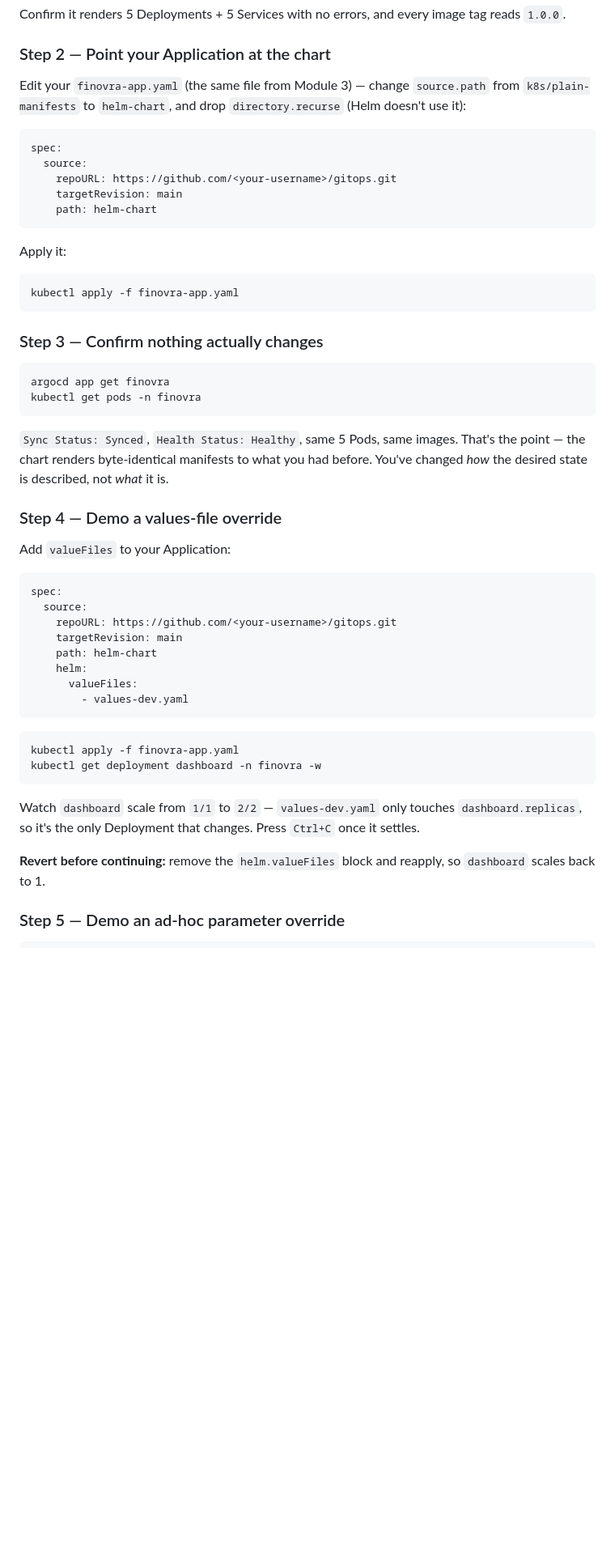
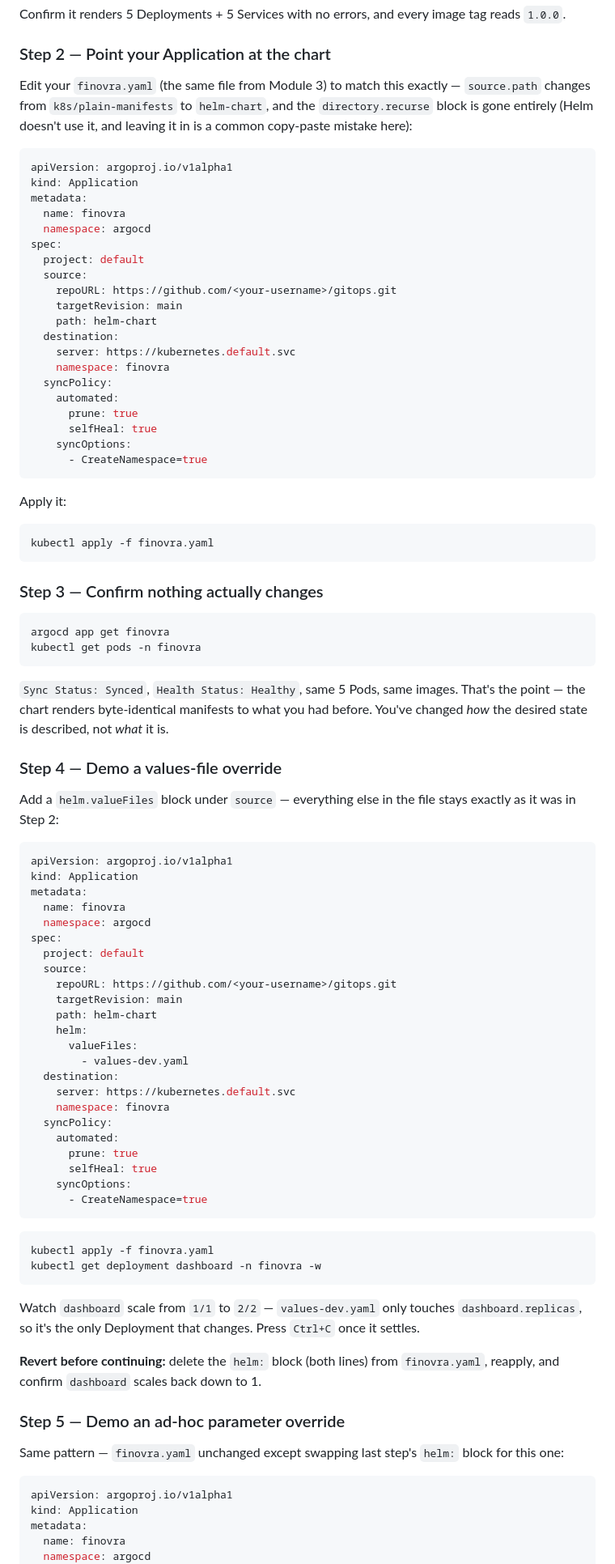
Before and after one commit to finovra-app/webapp, a Markdown page: docs/module-04-deployment-sources-helm-kustomize.md, the part around one of its changes. Shown at 81% size. Drawn GitHub-style; blank space fills up the shorter version.

````diff
--- a/docs/module-04-deployment-sources-helm-kustomize.md
+++ b/docs/module-04-deployment-sources-helm-kustomize.md
@@ -169,20 +169,35 @@ Confirm it renders 5 Deployments + 5 Services with no errors, and every image ta
 
 ### Step 2 — Point your Application at the chart
 
-Edit your `finovra-app.yaml` (the same file from Module 3) — change `source.path` from `k8s/plain-manifests` to `helm-chart`, and drop `directory.recurse` (Helm doesn't use it):
+Edit your `finovra.yaml` (the same file from Module 3) to match this exactly — `source.path` changes from `k8s/plain-manifests` to `helm-chart`, and the `directory.recurse` block is gone entirely (Helm doesn't use it, and leaving it in is a common copy-paste mistake here):
 
 ```yaml
+apiVersion: argoproj.io/v1alpha1
+kind: Application
+metadata:
+  name: finovra
+  namespace: argocd
 spec:
+  project: default
   source:
     repoURL: https://github.com/<your-username>/gitops.git
     targetRevision: main
     path: helm-chart
+  destination:
+    server: https://kubernetes.default.svc
+    namespace: finovra
+  syncPolicy:
+    automated:
+      prune: true
+      selfHeal: true
+    syncOptions:
+      - CreateNamespace=true
 ```
 
 Apply it:
 
 ```bash
-kubectl apply -f finovra-app.yaml
+kubectl apply -f finovra.yaml
 ```
 
 ### Step 3 — Confirm nothing actually changes
@@ -196,10 +211,16 @@ kubectl get pods -n finovra
 
 ### Step 4 — Demo a values-file override
 
-Add `valueFiles` to your Application:
+Add a `helm.valueFiles` block under `source` — everything else in the file stays exactly as it was in Step 2:
 
 ```yaml
+apiVersion: argoproj.io/v1alpha1
+kind: Application
+metadata:
+  name: finovra
+  namespace: argocd
 spec:
+  project: default
   source:
     repoURL: https://github.com/<your-username>/gitops.git
     targetRevision: main
@@ -207,18 +228,34 @@ spec:
     helm:
       valueFiles:
         - values-dev.yaml
+  destination:
+    server: https://kubernetes.default.svc
+    namespace: finovra
+  syncPolicy:
+    automated:
+      prune: true
+      selfHeal: true
+    syncOptions:
+      - CreateNamespace=true
 ```
 
 ```bash
-kubectl apply -f finovra-app.yaml
+kubectl apply -f finovra.yaml
 kubectl get deployment dashboard -n finovra -w
 ```
 
 Watch `dashboard` scale from `1/1` to `2/2` — `values-dev.yaml` only touches `dashboard.replicas`, so it's the only Deployment that changes. Press `Ctrl+C` once it settles.
 
-**Revert before continuing:** remove the `helm.valueFiles` block and reapply, so `dashboard` scales back to 1.
+**Revert before continuing:** delete the `helm:` block (both lines) from `finovra.yaml`, reapply, and confirm `dashboard` scales back down to 1.
 
 ### Step 5 — Demo an ad-hoc parameter override
 
+Same pattern — `finovra.yaml` unchanged except swapping last step's `helm:` block for this one:
+
 ```yaml
+apiVersion: argoproj.io/v1alpha1
+kind: Application
+metadata:
+  name: finovra
+  namespace: argocd
 spec:
````
Also changed, not shown: other parts of docs/module-04-deployment-sources-helm-kustomize.md (+12 -2 lines), docs/module-03-your-first-application.md (+52 -7 lines).
